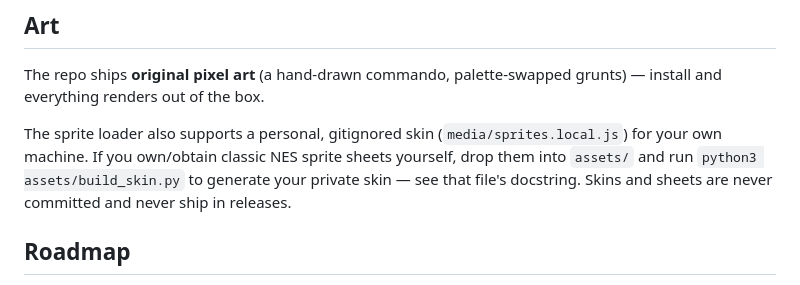
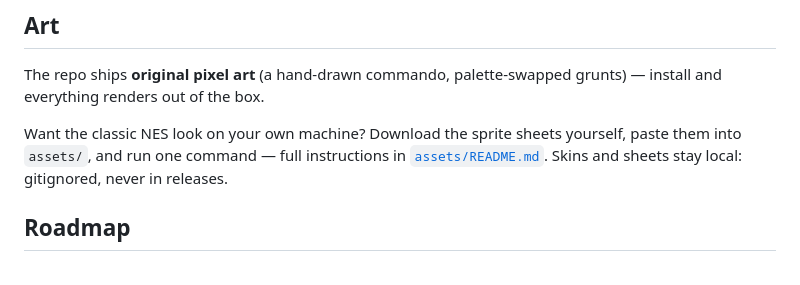
Before and after one commit to opixdown/statspro, a Markdown page: README.md, the part around the change. Rendered like a GitHub page.

```diff
--- a/README.md
+++ b/README.md
@@ -100,11 +100,10 @@ before sending a PR.
 The repo ships **original pixel art** (a hand-drawn commando, palette-swapped
 grunts) — install and everything renders out of the box.
 
-The sprite loader also supports a personal, gitignored skin
-(`media/sprites.local.js`) for your own machine. If you own/obtain classic NES
-sprite sheets yourself, drop them into `assets/` and run
-`python3 assets/build_skin.py` to generate your private skin — see that file's
-docstring. Skins and sheets are never committed and never ship in releases.
+Want the classic NES look on your own machine? Download the sprite sheets
+yourself, paste them into `assets/`, and run one command — full instructions in
+[`assets/README.md`](assets/README.md). Skins and sheets stay local: gitignored,
+never in releases.
 
 ## Roadmap
 
```
Also changed, not shown: assets/README.md (added, +65 -0 lines).
